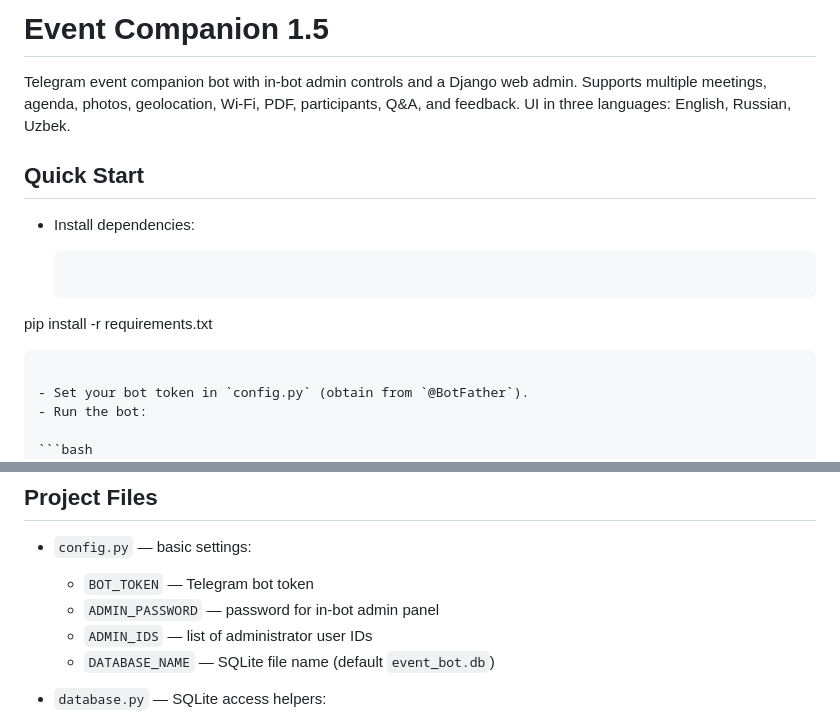
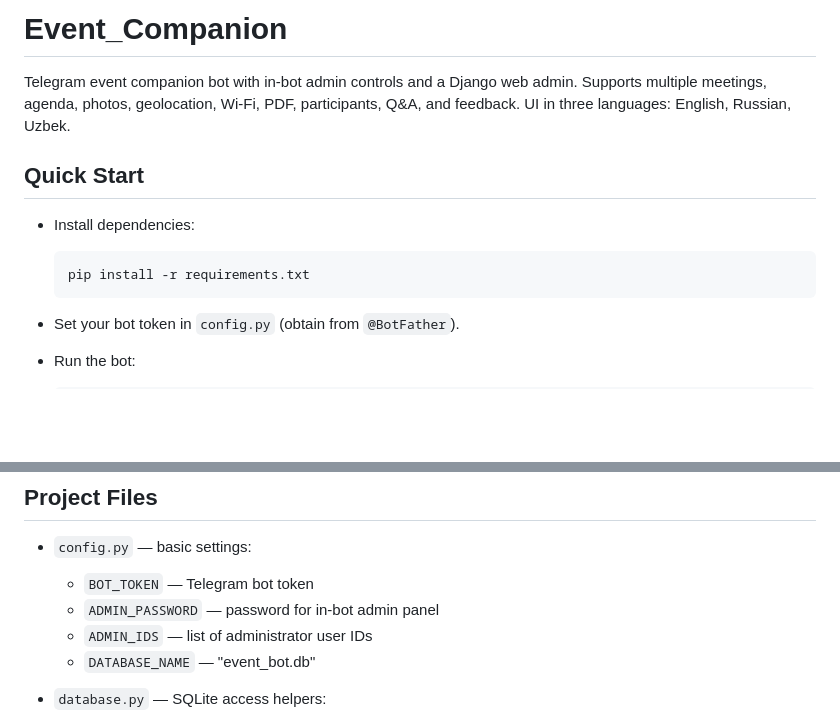
Before and after one commit to shams1ddin/Event_Companion, a Markdown page: README.md, 2 parts joined by grey strips. Rendered like a GitHub page; blank space fills up the shorter version.

````diff
--- a/README.md
+++ b/README.md
@@ -1,4 +1,4 @@
-# Event Companion 1.5
+# Event_Companion
 
 Telegram event companion bot with in‑bot admin controls and a Django web admin. Supports multiple meetings, agenda, photos, geolocation, Wi‑Fi, PDF, participants, Q&A, and feedback. UI in three languages: English, Russian, Uzbek.
 
@@ -7,8 +7,7 @@ Telegram event companion bot with in‑bot admin controls and a Django web admin
 - Install dependencies:
 
   ```bash
- pip install -r requirements.txt
-
+  pip install -r requirements.txt
   ```
 
 - Set your bot token in `config.py` (obtain from `@BotFather`).
@@ -36,7 +35,7 @@ Telegram event companion bot with in‑bot admin controls and a Django web admin
   - `BOT_TOKEN` — Telegram bot token
   - `ADMIN_PASSWORD` — password for in‑bot admin panel
   - `ADMIN_IDS` — list of administrator user IDs
-  - `DATABASE_NAME` — SQLite file name (default `event_bot.db`)
+  - `DATABASE_NAME` — "event_bot.db"
 
 - `database.py` — SQLite access helpers:
   - Initializes tables and indexes (`init_database`).
````
